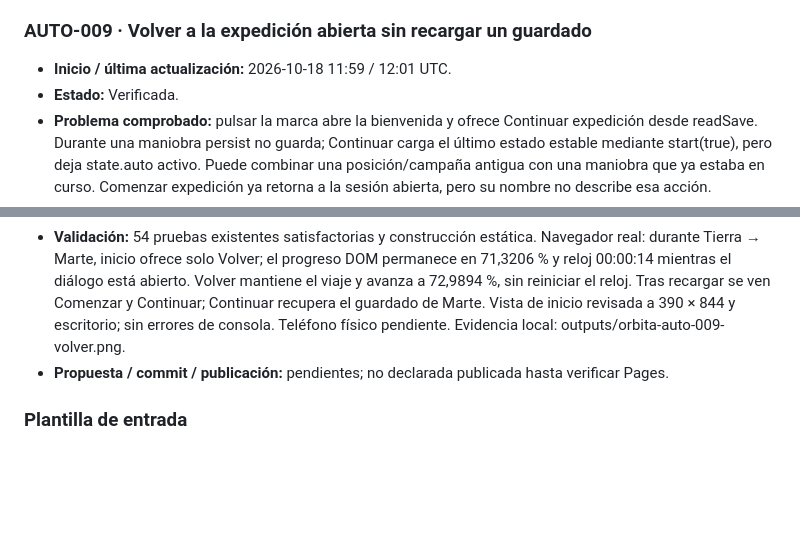
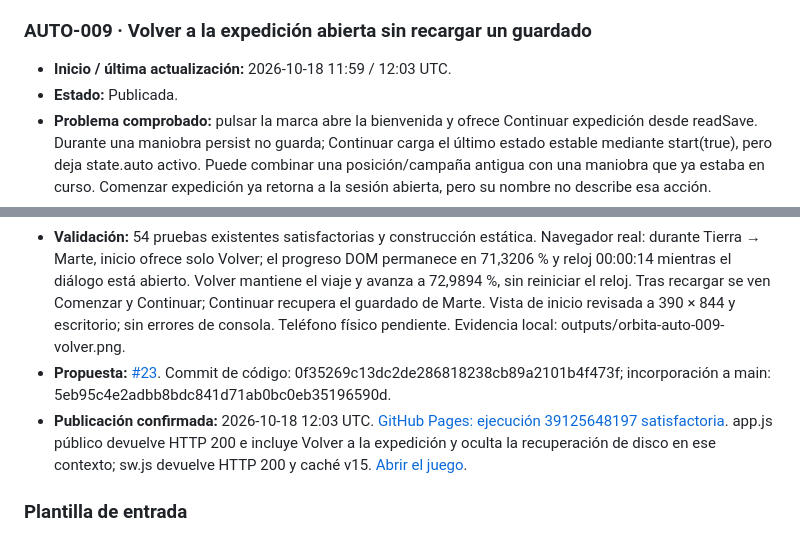
Before and after one commit to fercala/pequenos-exploradores, a Markdown page: solar-nave/MEJORAS-AUTOMATICAS.md, 2 parts joined by grey strips. Rendered like a GitHub page; blank space fills up the shorter version.

Commit message:
docs(orbita): record verified AUTO-009 publication

```diff
--- a/solar-nave/MEJORAS-AUTOMATICAS.md
+++ b/solar-nave/MEJORAS-AUTOMATICAS.md
@@ -188,8 +188,8 @@ Antes de asignar un ID nuevo, comprueba `main`, las entradas siguientes y las pr
 
 ### AUTO-009 · Volver a la expedición abierta sin recargar un guardado
 
-- **Inicio / última actualización:** 2026-10-18 11:59 / 12:01 UTC.
-- **Estado:** Verificada.
+- **Inicio / última actualización:** 2026-10-18 11:59 / 12:03 UTC.
+- **Estado:** Publicada.
 - **Problema comprobado:** pulsar la marca abre la bienvenida y ofrece Continuar expedición desde readSave. Durante una maniobra persist no guarda; Continuar carga el último estado estable mediante start(true), pero deja state.auto activo. Puede combinar una posición/campaña antigua con una maniobra que ya estaba en curso. Comenzar expedición ya retorna a la sesión abierta, pero su nombre no describe esa acción.
 - **Relación:** O2-001 (vuelo), O2-020 (partidas) y navegación de la versión inicial. AUTO-003 protege la importación de archivos al recargar; esta corrección trata el regreso desde inicio durante una sesión viva, sin importar archivos ni sustituir guardados.
 - **Criterio de aceptación:** al abrir inicio con una expedición viva aparece Volver a la expedición, sin una segunda acción que cargue un guardado antiguo. Volver conserva el mundo, maniobra, tiempo y progreso actuales. La bienvenida tras recargar sigue ofreciendo Comenzar y Continuar desde el guardado cuando existe. La pantalla de inicio sigue deteniendo temporalmente la simulación.
@@ -197,7 +197,8 @@ Antes de asignar un ID nuevo, comprueba `main`, las entradas siguientes y las pr
 - **Cambio:** abrir inicio desde la expedición ofrece Volver a la expedición y oculta la recuperación desde disco, evitando cargar un estado anterior sobre la maniobra viva. Reutiliza el regreso existente sin restaurar el guardado. Tras recargar, la bienvenida conserva Comenzar y Continuar como antes. Versión 0.4.9; caché propia v15.
 - **Archivos:** app.js, package.json, README.md y sw.js, además de este registro.
 - **Validación:** 54 pruebas existentes satisfactorias y construcción estática. Navegador real: durante Tierra → Marte, inicio ofrece solo Volver; el progreso DOM permanece en 71,3206 % y reloj 00:00:14 mientras el diálogo está abierto. Volver mantiene el viaje y avanza a 72,9894 %, sin reiniciar el reloj. Tras recargar se ven Comenzar y Continuar; Continuar recupera el guardado de Marte. Vista de inicio revisada a 390 × 844 y escritorio; sin errores de consola. Teléfono físico pendiente. Evidencia local: outputs/orbita-auto-009-volver.png.
-- **Propuesta / commit / publicación:** pendientes; no declarada publicada hasta verificar Pages.
+- **Propuesta:** [#23](https://github.com/fercala/pequenos-exploradores/pull/23). Commit de código: 0f35269c13dc2de286818238cb89a2101b4f473f; incorporación a main: 5eb95c4e2adbb8bdc841d71ab0bc0eb35196590d.
+- **Publicación confirmada:** 2026-10-18 12:03 UTC. [GitHub Pages: ejecución 39125648197 satisfactoria](https://github.com/fercala/pequenos-exploradores/actions/runs/39125648197). app.js público devuelve HTTP 200 e incluye Volver a la expedición y oculta la recuperación de disco en ese contexto; sw.js devuelve HTTP 200 y caché v15. [Abrir el juego](https://fercala.github.io/pequenos-exploradores/solar-nave/).
 
 ### Plantilla de entrada
 
```
